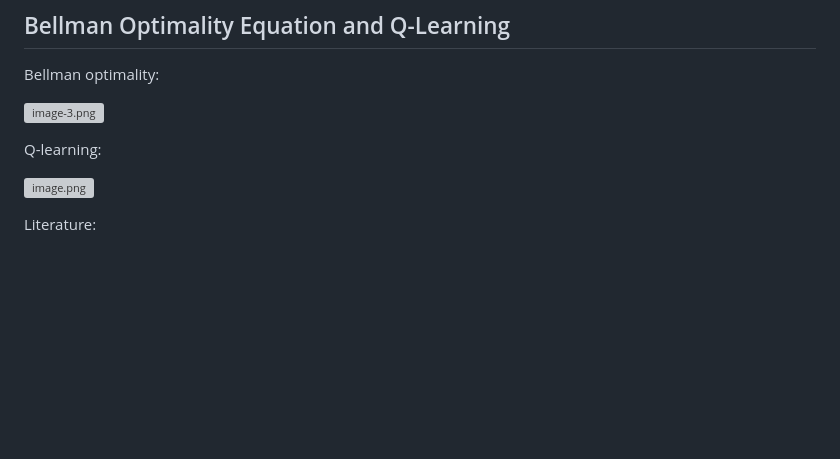
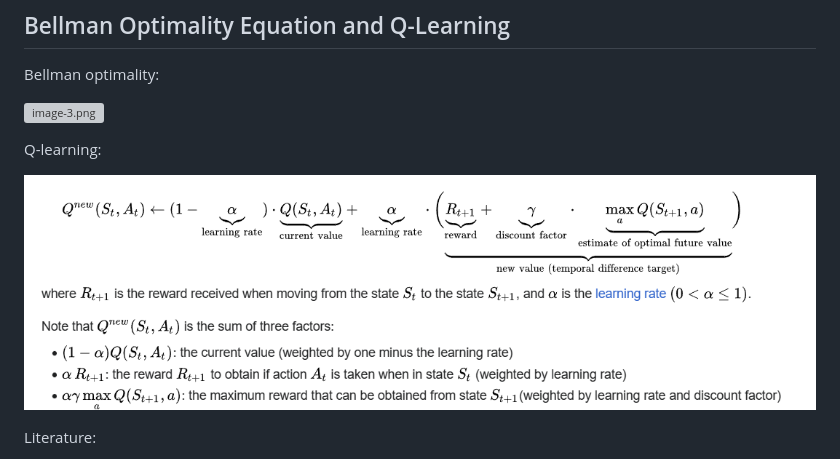
Before and after one commit to g-noth/intro-self-driving-cars, a Markdown page: README.md, the part around the change. Rendered like a GitHub page; pictures changed too: image-1.png (added); blank space fills up the shorter version; grey boxes are pictures that could not be loaded.

Commit message:
added image for q-learning

```diff
--- a/README.md
+++ b/README.md
@@ -207,7 +207,7 @@ Bellman optimality:
 
 Q-learning:
 
-![image.png](attachment:image.png)
+![alt text](image-1.png)
 
 Literature:
 - https://spinningup.openai.com/en/latest/spinningup/rl_intro.html
```
Also changed, not shown: 1 other file.
